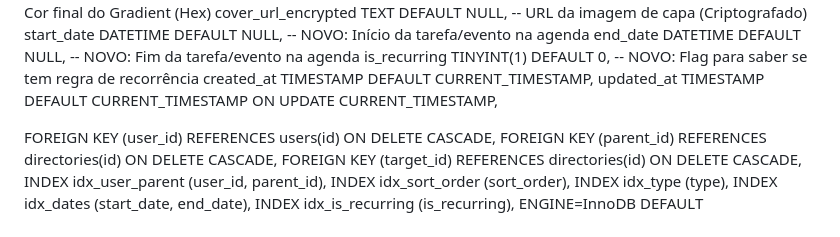
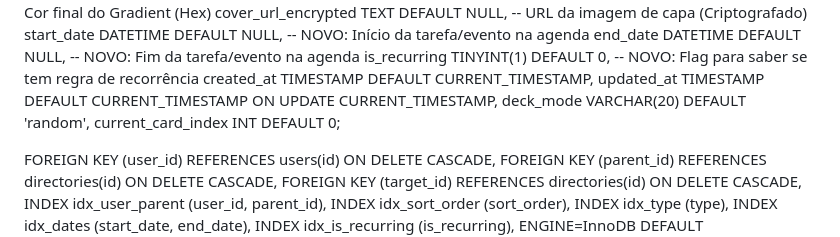
Before and after one commit to lirousme/gluon, a Markdown page: estrutura.md, the part around the change. Rendered like a GitHub page.

```diff
--- a/estrutura.md
+++ b/estrutura.md
@@ -72,6 +72,8 @@ end_date DATETIME DEFAULT NULL,      -- NOVO: Fim da tarefa/evento na agenda
 is_recurring TINYINT(1) DEFAULT 0,   -- NOVO: Flag para saber se tem regra de recorrência
 created_at TIMESTAMP DEFAULT CURRENT_TIMESTAMP,
 updated_at TIMESTAMP DEFAULT CURRENT_TIMESTAMP ON UPDATE CURRENT_TIMESTAMP,
+deck_mode VARCHAR(20) DEFAULT 'random',
+current_card_index INT DEFAULT 0;
 
 FOREIGN KEY (user_id) REFERENCES users(id) ON DELETE CASCADE,
 FOREIGN KEY (parent_id) REFERENCES directories(id) ON DELETE CASCADE,
```
